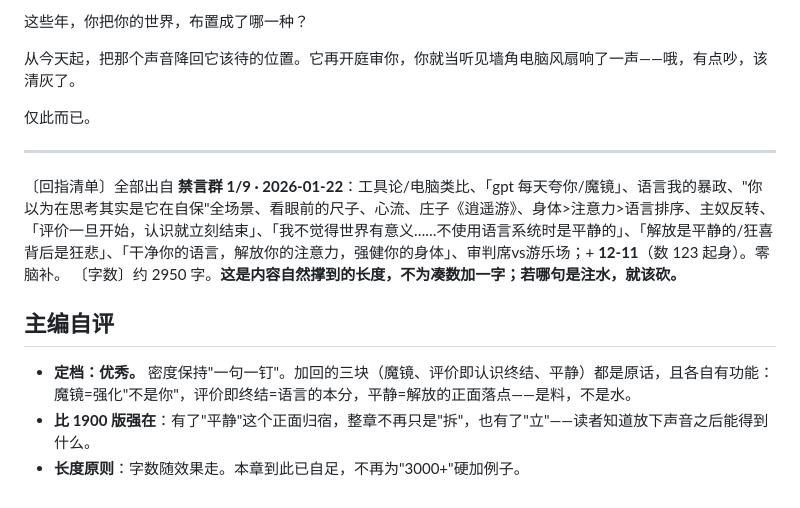
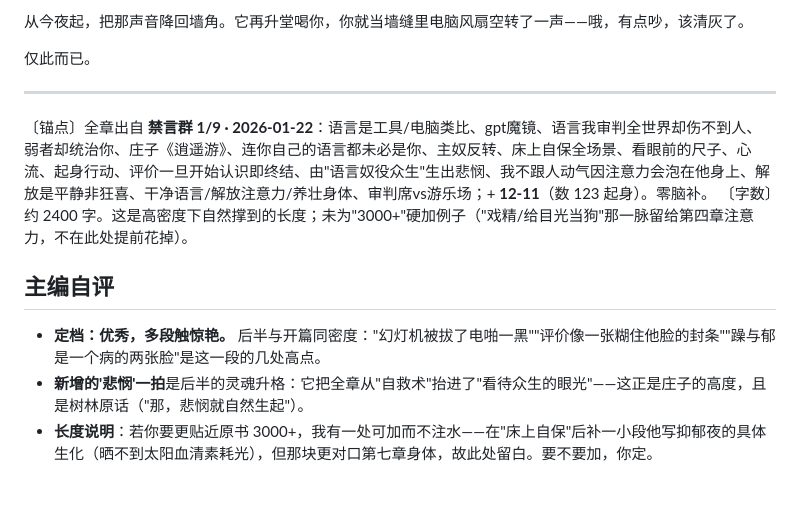
Before and after one commit to yuxizhongsheng-gmail/shen-ti-di-yi, a Markdown page: book/drafts/01-第一章-你脑子里那个声音不是你.md, the part around one of its changes. Drawn GitHub-style.

Commit message:
第一章定稿：高密度全章（开篇1000+后半），加'一人'，新增悲悯一拍
- 应用'独自一人'小改
- 后半同密度续写：床上自保/看眼前/起身/评价即认识终结/悲悯/平静/审判席vs游乐场
- 全章锚定01-22原话，约2400字，未为凑数注水

```diff
--- a/book/drafts/01-第一章-你脑子里那个声音不是你.md
+++ b/book/drafts/01-第一章-你脑子里那个声音不是你.md
@@ -56,15 +64,13 @@
 
-这些年，你把你的世界，布置成了哪一种？
-
-从今天起，把那个声音降回它该待的位置。它再开庭审你，你就当听见墙角电脑风扇响了一声——哦，有点吵，该清灰了。
+从今夜起，把那声音降回墙角。它再升堂喝你，你就当墙缝里电脑风扇空转了一声——哦，有点吵，该清灰了。
 
 仅此而已。
 
 ---
-〔回指清单〕全部出自 **禁言群 1/9 · 2026-01-22**：工具论/电脑类比、「gpt 每天夸你/魔镜」、语言我的暴政、"你以为在思考其实是它在自保"全场景、看眼前的尺子、心流、庄子《逍遥游》、身体>注意力>语言排序、主奴反转、「评价一旦开始，认识就立刻结束」、「我不觉得世界有意义……不使用语言系统时是平静的」、「解放是平静的/狂喜背后是狂悲」、「干净你的语言，解放你的注意力，强健你的身体」、审判席vs游乐场；+ **12-11**（数 123 起身）。零脑补。
-〔字数〕约 2950 字。**这是内容自然撑到的长度，不为凑数加一字；若哪句是注水，就该砍。**
+〔锚点〕全章出自 **禁言群 1/9 · 2026-01-22**：语言是工具/电脑类比、gpt魔镜、语言我审判全世界却伤不到人、弱者却统治你、庄子《逍遥游》、连你自己的语言都未必是你、主奴反转、床上自保全场景、看眼前的尺子、心流、起身行动、评价一旦开始认识即终结、由"语言奴役众生"生出悲悯、我不跟人动气因注意力会泡在他身上、解放是平静非狂喜、干净语言/解放注意力/养壮身体、审判席vs游乐场；+ **12-11**（数 123 起身）。零脑补。
+〔字数〕约 2400 字。这是高密度下自然撑到的长度；未为"3000+"硬加例子（"戏精/给目光当狗"那一脉留给第四章注意力，不在此处提前花掉）。
 
 ## 主编自评
-- **定档：优秀。** 密度保持"一句一钉"。加回的三块（魔镜、评价即认识终结、平静）都是原话，且各自有功能：魔镜=强化"不是你"，评价即终结=语言的本分，平静=解放的正面落点——是料，不是水。
-- **比 1900 版强在**：有了"平静"这个正面归宿，整章不再只是"拆"，也有了"立"——读者知道放下声音之后能得到什么。
-- **长度原则**：字数随效果走。本章到此已自足，不再为"3000+"硬加例子。
+- **定档：优秀，多段触惊艳。** 后半与开篇同密度："幻灯机被拔了电啪一黑""评价像一张糊住他脸的封条""躁与郁是一个病的两张脸"是这一段的几处高点。
+- **新增的'悲悯'一拍**是后半的灵魂升格：它把全章从"自救术"抬进了"看待众生的眼光"——这正是庄子的高度，且是树林原话（"那，悲悯就自然生起"）。
+- **长度说明**：若你要更贴近原书 3000+，我有一处可加而不注水——在"床上自保"后补一小段他写抑郁夜的具体生化（晒不到太阳血清素耗光），但那块更对口第七章身体，故此处留白。要不要加，你定。
```
Also changed, not shown: other parts of book/drafts/01-第一章-你脑子里那个声音不是你.md (+32 -24 lines), book/drafts/01-开篇1000字-对标庄子.md (+1 -1 lines).
